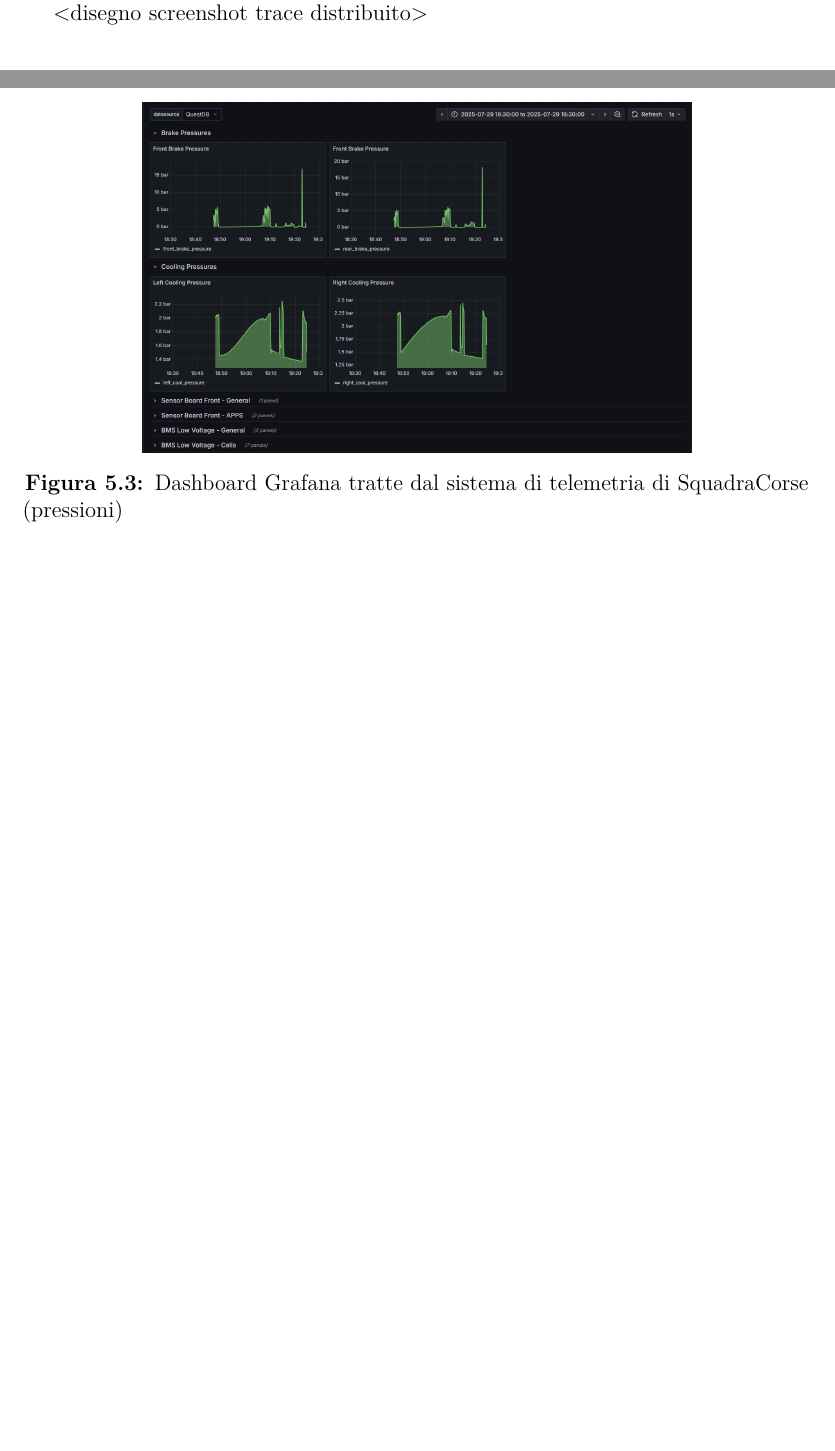
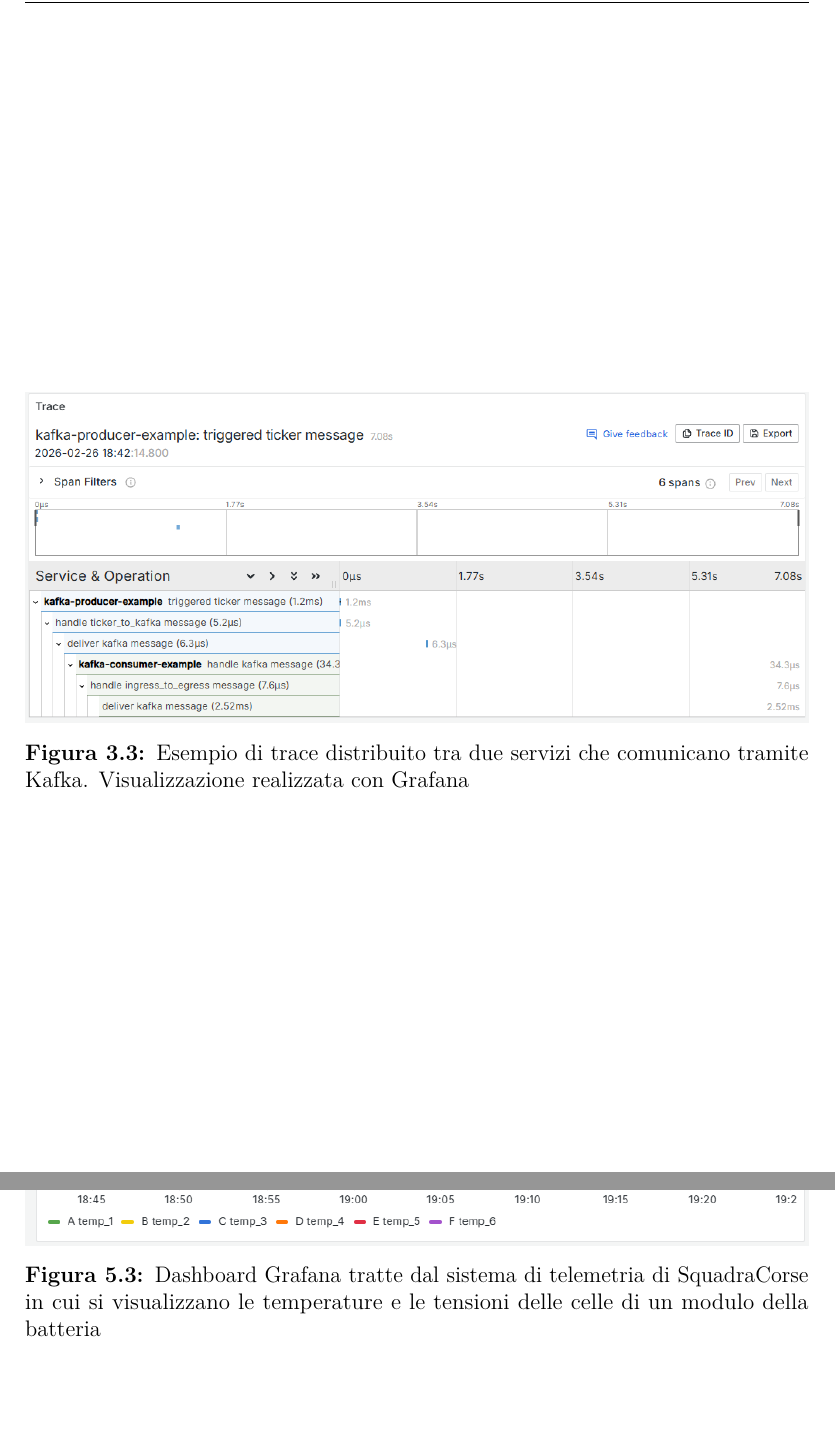
Before and after one commit to FerroO2000/thesis-overleaf, a LaTeX thesis (thesis.tex, which reads content/chapters/implementation/visualization_layer.tex, content/chapters/library_architecture/ingress_stage/kafka.tex): two parts of pages 47 and 92 of 105 before the commit and two parts of pages 48 and 93 of 108 after it, joined at a grey line, cut at the place of the change, the shorter picture padded with empty space. Compiled offline with pdfLaTeX.

Commit message:
fixed grafana images

```diff
--- a/content/chapters/implementation/visualization_layer.tex
+++ b/content/chapters/implementation/visualization_layer.tex
@@ -9,7 +9,7 @@ Grafana costituisce il frontend di riferimento per la visualizzazione dei dati p
 
 La definizione delle dashboard non avviene manualmente tramite l’interfaccia grafica, ma segue un approccio \textit{infrastructure as code}: le configurazioni sono descritte in Jsonnet~\cite{jsonnet:official} utilizzando la libreria Grafonnet~\cite{grafonnet:github}, che fornisce primitive ad alto livello per la costruzione di pannelli, row e datasource. I file Jsonnet vengono quindi compilati in manifest JSON standard di Grafana e inclusi nel processo di provisioning, così da poter versionare non solo il codice applicativo, ma anche la struttura e il contenuto dei dashboard. Questo approccio semplifica la manutenzione e l’evoluzione delle viste, consente di riutilizzare componenti comuni tra dashboard diversi e garantisce la riproducibilità dell’ambiente di visualizzazione su installazioni differenti.
 
-\begin{figure}[H]
+\begin{figure}[ht]
   \centering
-  \includegraphics[width=0.7\textwidth]{images/implementation/grafana_pressure.JPG}
-  \caption{Dashboard Grafana tratte dal sistema di telemetria di SquadraCorse (pressioni)}
+  \includegraphics[width=1\textwidth]{images/implementation/grafana_cells.png}
+  \caption{Dashboard Grafana tratte dal sistema di telemetria di SquadraCorse in cui si visualizzano le temperature e le tensioni delle celle di un modulo della batteria}
--- a/content/chapters/library_architecture/ingress_stage/kafka.tex
+++ b/content/chapters/library_architecture/ingress_stage/kafka.tex
@@ -8,4 +8,9 @@ La logica di lettura dello \textit{stage} è volutamente semplice: il cuore dell
 
 Dal punto di vista dell'osservabilità, oltre alle metriche comuni a tutti gli \textit{Ingress stage} (numero di messaggi e byte ricevuti), il \textit{Kafka stage} introduce la possibilità di estrarre il contesto di \textit{tracing} direttamente dagli \textit{header} del messaggio \textit{Kafka}. A tale scopo viene utilizzata una struttura dedicata che implementa l'interfaccia \textit{TextMapPropagator} definita dallo standard \textit{OpenTelemetry}~\cite{otel:textmap:propagator}. Questo meccanismo consente di propagare i \textit{trace} tra servizi differenti, permettendo la costruzione di un sistema di \textit{tracing} distribuito in cui ogni messaggio \textit{Kafka} può trasportare il contesto di esecuzione end-to-end lungo l'intera pipeline.
 
-<disegno screenshot trace distribuito>
+\begin{figure}[ht]
+  \centering
+  \includegraphics[width=1\textwidth]{images/library_architecture/distributed_trace.png}
+  \caption{Esempio di trace distribuito tra due servizi che comunicano tramite Kafka. Visualizzazione realizzata con Grafana}
+  \label{fig:distributed-trace}
+\end{figure}
```
Also changed, not shown: content/chapters/library_architecture/ingress_stage/ebpf.tex (+1 -0 lines), images/implementation/grafana_cells.JPG (deleted), images/implementation/grafana_cells.png (added), images/implementation/grafana_fsm.JPG (deleted), images/implementation/grafana_fsm.png (added), images/implementation/grafana_pressure.JPG (deleted), images/implementation/grafana_pressure.png (added), images/library_architecture/distributed_trace.png (added), content/chapters/implementation/visualization_layer.tex (21 more changed lines), 1 other file.
